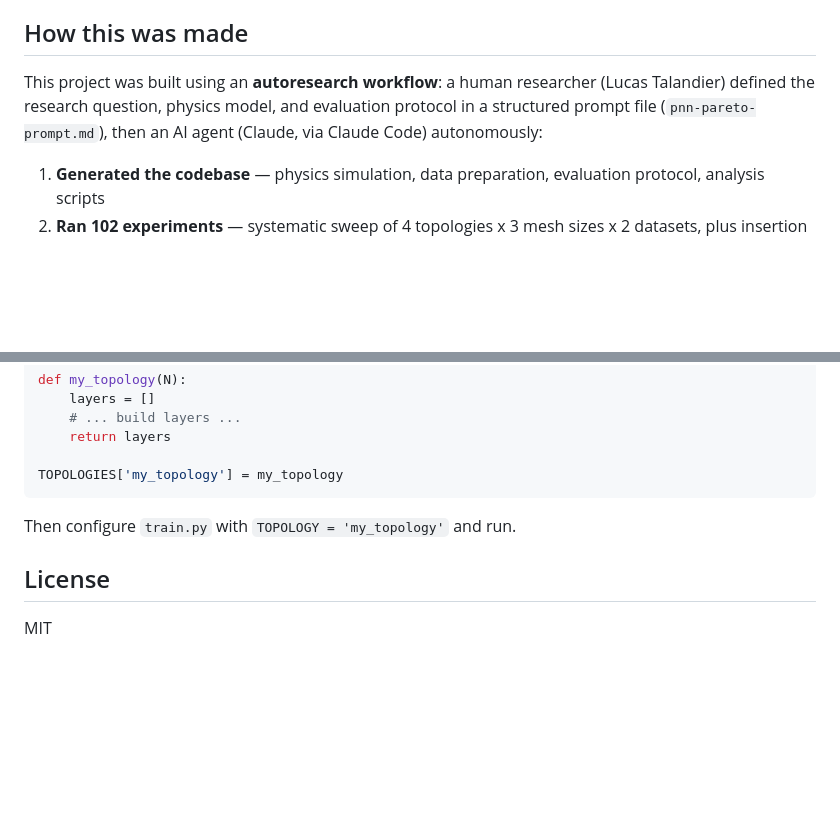
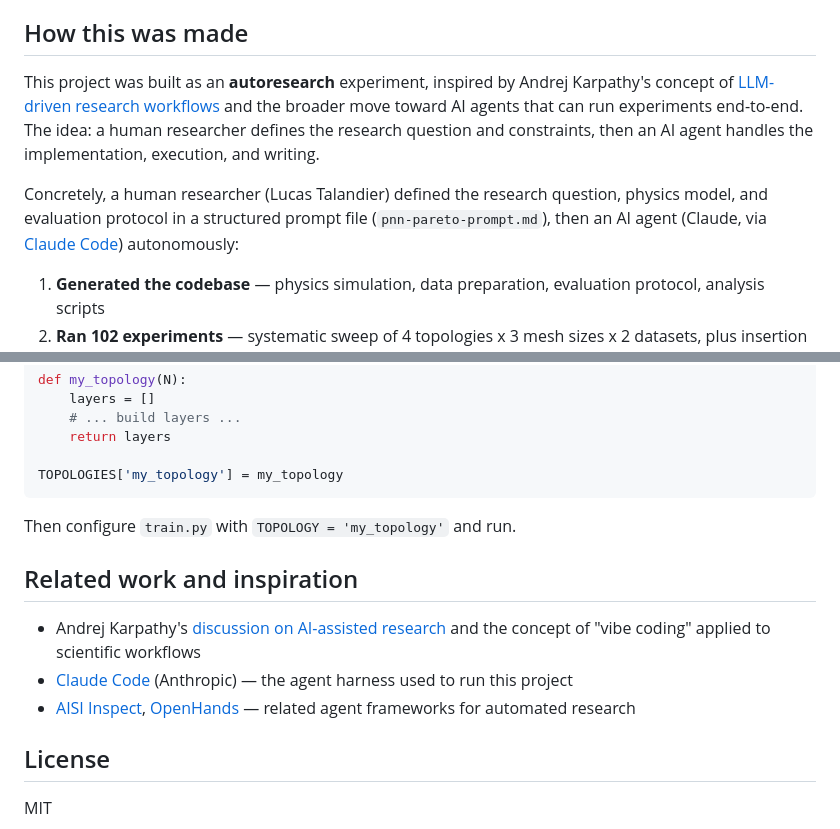
Before and after one commit to LTalandier/pnn-pareto-benchmark, a Markdown page: README.md, 2 parts joined by grey strips. GitHub-like rendering; blank space fills up the shorter version.

Commit message:
README: cite Karpathy's autoresearch concept, add related work
Co-Authored-By: Claude Opus 4.6 (1M context) <noreply@anthropic.com>

```diff
--- a/README.md
+++ b/README.md
@@ -6,7 +6,9 @@ Systematic Pareto comparison of MZI mesh topologies for photonic neural networks
 
 ## How this was made
 
-This project was built using an **autoresearch workflow**: a human researcher (Lucas Talandier) defined the research question, physics model, and evaluation protocol in a structured prompt file (`pnn-pareto-prompt.md`), then an AI agent (Claude, via Claude Code) autonomously:
+This project was built as an **autoresearch** experiment, inspired by Andrej Karpathy's concept of [LLM-driven research workflows](https://x.com/kaborka/status/1902867946498691094) and the broader move toward AI agents that can run experiments end-to-end. The idea: a human researcher defines the research question and constraints, then an AI agent handles the implementation, execution, and writing.
+
+Concretely, a human researcher (Lucas Talandier) defined the research question, physics model, and evaluation protocol in a structured prompt file (`pnn-pareto-prompt.md`), then an AI agent (Claude, via [Claude Code](https://docs.anthropic.com/en/docs/claude-code)) autonomously:
 
 1. **Generated the codebase** — physics simulation, data preparation, evaluation protocol, analysis scripts
 2. **Ran 102 experiments** — systematic sweep of 4 topologies x 3 mesh sizes x 2 datasets, plus insertion loss sensitivity, noise-aware training, and multi-seed statistical validation
@@ -91,6 +93,12 @@ TOPOLOGIES['my_topology'] = my_topology
 
 Then configure `train.py` with `TOPOLOGY = 'my_topology'` and run.
 
+## Related work and inspiration
+
+- Andrej Karpathy's [discussion on AI-assisted research](https://x.com/kaborka/status/1902867946498691094) and the concept of "vibe coding" applied to scientific workflows
+- [Claude Code](https://docs.anthropic.com/en/docs/claude-code) (Anthropic) — the agent harness used to run this project
+- [AISI Inspect](https://github.com/UKGovernmentBEIS/inspect_ai), [OpenHands](https://github.com/All-Hands-AI/OpenHands) — related agent frameworks for automated research
+
 ## License
 
 MIT
```
